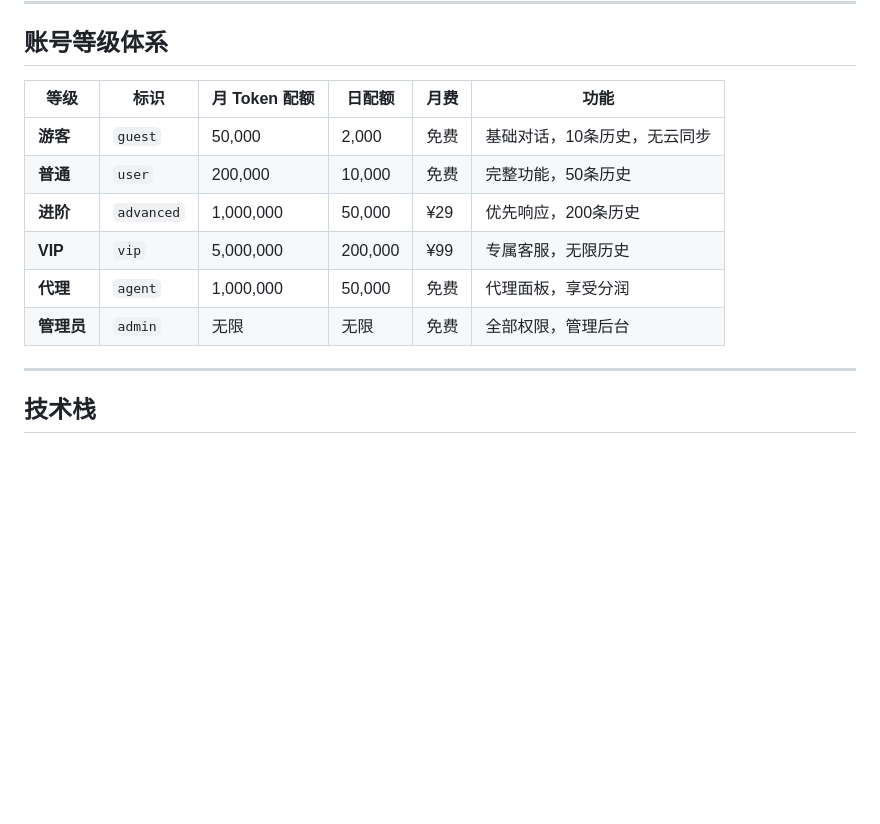
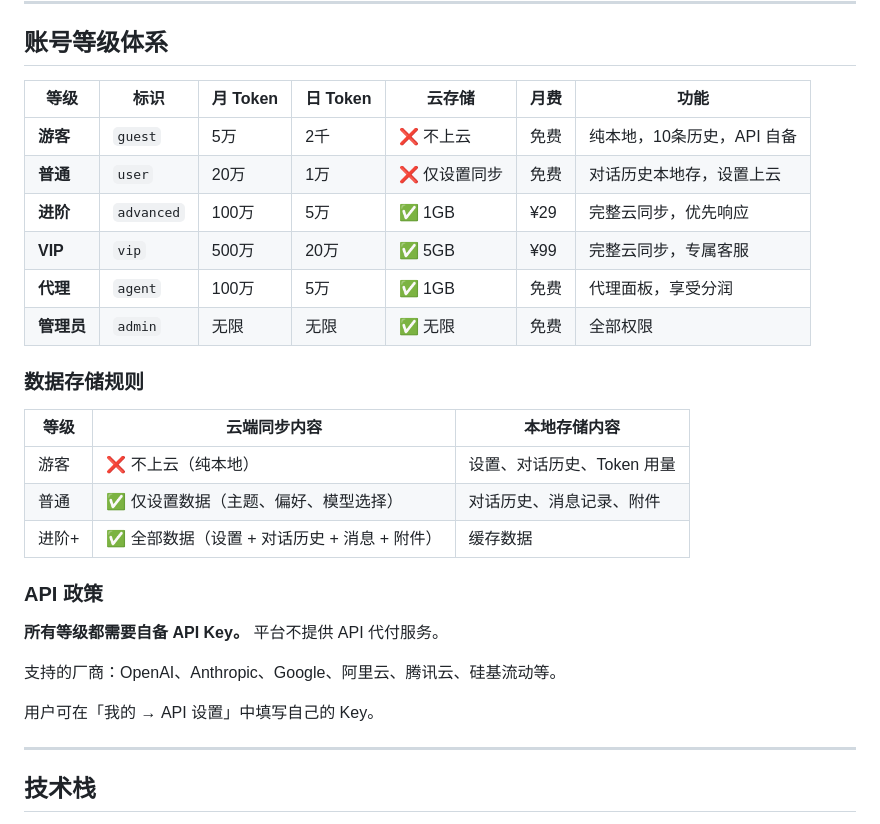
Before and after one commit to Smalluniverseheng/AI-admin, a Markdown page: README.md, the part around the change. Drawn GitHub-style; blank space fills up the shorter version.

Commit message:
update: adjust membership levels - local-only for guest/user, cloud 1GB+ for advanced+, user-provided API keys

```diff
--- a/README.md
+++ b/README.md
@@ -27,14 +27,30 @@ https://smalluniverseheng.github.io/AI-admin/
 
 ## 账号等级体系
 
-| 等级 | 标识 | 月 Token 配额 | 日配额 | 月费 | 功能 |
-|------|------|---------------|--------|------|------|
-| **游客** | `guest` | 50,000 | 2,000 | 免费 | 基础对话，10条历史，无云同步 |
-| **普通** | `user` | 200,000 | 10,000 | 免费 | 完整功能，50条历史 |
-| **进阶** | `advanced` | 1,000,000 | 50,000 | ¥29 | 优先响应，200条历史 |
-| **VIP** | `vip` | 5,000,000 | 200,000 | ¥99 | 专属客服，无限历史 |
-| **代理** | `agent` | 1,000,000 | 50,000 | 免费 | 代理面板，享受分润 |
-| **管理员** | `admin` | 无限 | 无限 | 免费 | 全部权限，管理后台 |
+| 等级 | 标识 | 月 Token | 日 Token | 云存储 | 月费 | 功能 |
+|------|------|----------|----------|--------|------|------|
+| **游客** | `guest` | 5万 | 2千 | ❌ 不上云 | 免费 | 纯本地，10条历史，API 自备 |
+| **普通** | `user` | 20万 | 1万 | ❌ 仅设置同步 | 免费 | 对话历史本地存，设置上云 |
+| **进阶** | `advanced` | 100万 | 5万 | ✅ 1GB | ¥29 | 完整云同步，优先响应 |
+| **VIP** | `vip` | 500万 | 20万 | ✅ 5GB | ¥99 | 完整云同步，专属客服 |
+| **代理** | `agent` | 100万 | 5万 | ✅ 1GB | 免费 | 代理面板，享受分润 |
+| **管理员** | `admin` | 无限 | 无限 | ✅ 无限 | 免费 | 全部权限 |
+
+### 数据存储规则
+
+| 等级 | 云端同步内容 | 本地存储内容 |
+|------|-------------|-------------|
+| 游客 | ❌ 不上云（纯本地） | 设置、对话历史、Token 用量 |
+| 普通 | ✅ 仅设置数据（主题、偏好、模型选择） | 对话历史、消息记录、附件 |
+| 进阶+ | ✅ 全部数据（设置 + 对话历史 + 消息 + 附件） | 缓存数据 |
+
+### API 政策
+
+**所有等级都需要自备 API Key。** 平台不提供 API 代付服务。
+
+支持的厂商：OpenAI、Anthropic、Google、阿里云、腾讯云、硅基流动等。
+
+用户可在「我的 → API 设置」中填写自己的 Key。
 
 ---
 
```
